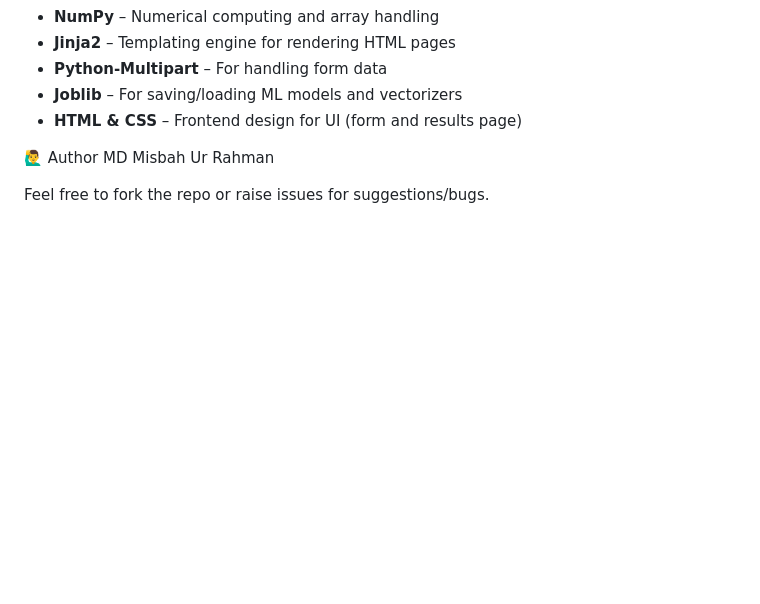
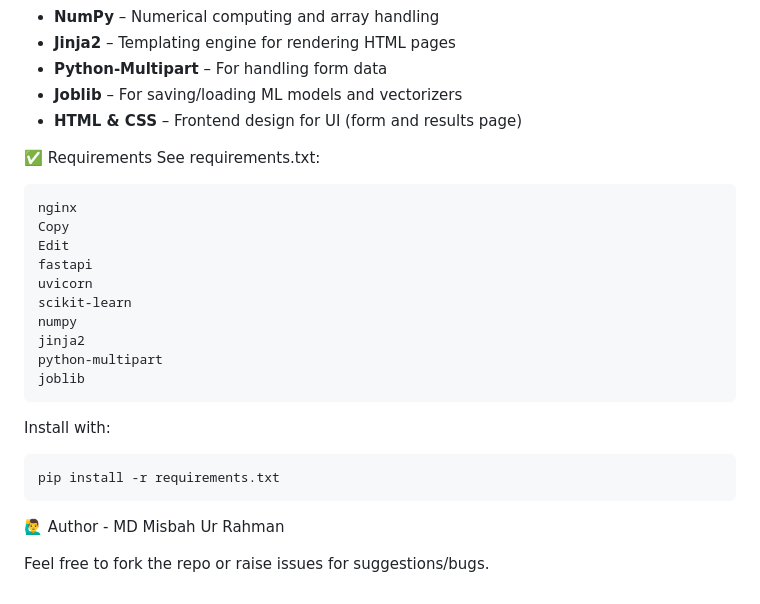
Before and after one commit to misbah17311/Freelance_Recommendor, a Markdown page: README.md, the part around the change. Rendered like a GitHub page; blank space fills up the shorter version.

````diff
--- a/README.md
+++ b/README.md
@@ -152,7 +152,26 @@ Sample Freelancer Entry
 - **Joblib** – For saving/loading ML models and vectorizers
 - **HTML & CSS** – Frontend design for UI (form and results page)
 
-🙋‍♂️ Author
+✅ Requirements
+See requirements.txt:
+```bash
+nginx
+Copy
+Edit
+fastapi
+uvicorn
+scikit-learn
+numpy
+jinja2
+python-multipart
+joblib
+```
+Install with:
+```bash
+pip install -r requirements.txt
+```
+
+🙋‍♂️ Author -
 MD Misbah Ur Rahman
 
 Feel free to fork the repo or raise issues for suggestions/bugs.
````
